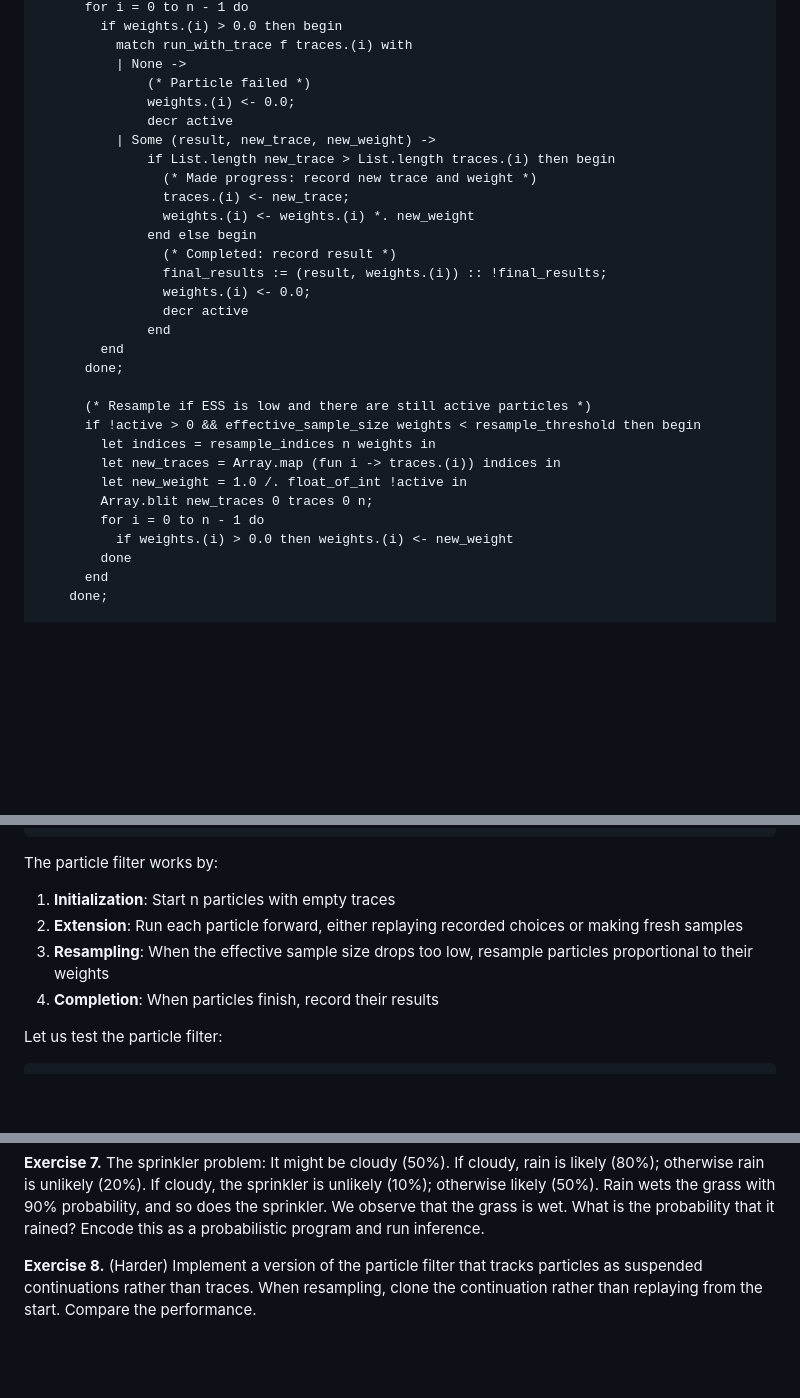
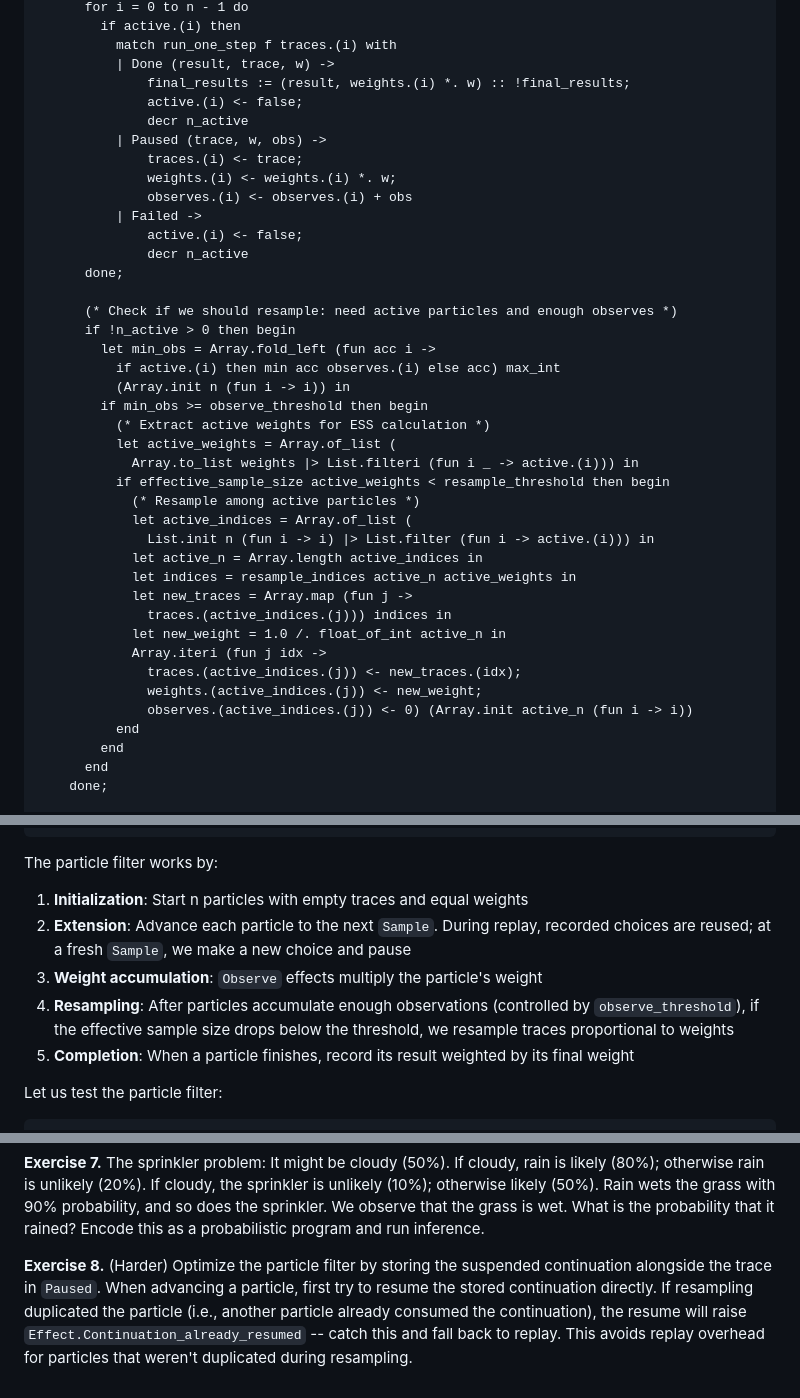
Before and after one commit to lukstafi/curious-ocaml, a Markdown page: chapter9/README.claude.md, 3 parts joined by grey strips. GitHub-like rendering; blank space fills up the shorter version.

```diff
--- a/chapter9/README.claude.md
+++ b/chapter9/README.claude.md
@@ -690,33 +705,43 @@ module ParticleFilter = struct
       for i = 0 to n - 1 do
-        if weights.(i) > 0.0 then begin
-          match run_with_trace f traces.(i) with
-          | None ->
-              (* Particle failed *)
-              weights.(i) <- 0.0;
-              decr active
-          | Some (result, new_trace, new_weight) ->
-              if List.length new_trace > List.length traces.(i) then begin
-                (* Made progress: record new trace and weight *)
-                traces.(i) <- new_trace;
-                weights.(i) <- weights.(i) *. new_weight
-              end else begin
-                (* Completed: record result *)
-                final_results := (result, weights.(i)) :: !final_results;
-                weights.(i) <- 0.0;
-                decr active
-              end
-        end
+        if active.(i) then
+          match run_one_step f traces.(i) with
+          | Done (result, trace, w) ->
+              final_results := (result, weights.(i) *. w) :: !final_results;
+              active.(i) <- false;
+              decr n_active
+          | Paused (trace, w, obs) ->
+              traces.(i) <- trace;
+              weights.(i) <- weights.(i) *. w;
+              observes.(i) <- observes.(i) + obs
+          | Failed ->
+              active.(i) <- false;
+              decr n_active
       done;
 
-      (* Resample if ESS is low and there are still active particles *)
-      if !active > 0 && effective_sample_size weights < resample_threshold then begin
-        let indices = resample_indices n weights in
-        let new_traces = Array.map (fun i -> traces.(i)) indices in
-        let new_weight = 1.0 /. float_of_int !active in
-        Array.blit new_traces 0 traces 0 n;
-        for i = 0 to n - 1 do
-          if weights.(i) > 0.0 then weights.(i) <- new_weight
-        done
+      (* Check if we should resample: need active particles and enough observes *)
+      if !n_active > 0 then begin
+        let min_obs = Array.fold_left (fun acc i ->
+          if active.(i) then min acc observes.(i) else acc) max_int
+          (Array.init n (fun i -> i)) in
+        if min_obs >= observe_threshold then begin
+          (* Extract active weights for ESS calculation *)
+          let active_weights = Array.of_list (
+            Array.to_list weights |> List.filteri (fun i _ -> active.(i))) in
+          if effective_sample_size active_weights < resample_threshold then begin
+            (* Resample among active particles *)
+            let active_indices = Array.of_list (
+              List.init n (fun i -> i) |> List.filter (fun i -> active.(i))) in
+            let active_n = Array.length active_indices in
+            let indices = resample_indices active_n active_weights in
+            let new_traces = Array.map (fun j ->
+              traces.(active_indices.(j))) indices in
+            let new_weight = 1.0 /. float_of_int active_n in
+            Array.iteri (fun j idx ->
+              traces.(active_indices.(j)) <- new_traces.(idx);
+              weights.(active_indices.(j)) <- new_weight;
+              observes.(active_indices.(j)) <- 0) (Array.init active_n (fun i -> i))
+          end
+        end
       end
     done;
 
@@ -736,10 +761,11 @@ end
 
 The particle filter works by:
 
-1. **Initialization**: Start n particles with empty traces
-2. **Extension**: Run each particle forward, either replaying recorded choices or making fresh samples
-3. **Resampling**: When the effective sample size drops too low, resample particles proportional to their weights
-4. **Completion**: When particles finish, record their results
+1. **Initialization**: Start n particles with empty traces and equal weights
+2. **Extension**: Advance each particle to the next `Sample`. During replay, recorded choices are reused; at a fresh `Sample`, we make a new choice and pause
+3. **Weight accumulation**: `Observe` effects multiply the particle's weight
+4. **Resampling**: After particles accumulate enough observations (controlled by `observe_threshold`), if the effective sample size drops below the threshold, we resample traces proportional to weights
+5. **Completion**: When a particle finishes, record its result weighted by its final weight
 
 Let us test the particle filter:
 
@@ -836,4 +862,4 @@ The key insight is that effects are a *programming interface* that can have mult
 
 **Exercise 7.** The sprinkler problem: It might be cloudy (50%). If cloudy, rain is likely (80%); otherwise rain is unlikely (20%). If cloudy, the sprinkler is unlikely (10%); otherwise likely (50%). Rain wets the grass with 90% probability, and so does the sprinkler. We observe that the grass is wet. What is the probability that it rained? Encode this as a probabilistic program and run inference.
 
-**Exercise 8.** (Harder) Implement a version of the particle filter that tracks particles as suspended continuations rather than traces. When resampling, clone the continuation rather than replaying from the start. Compare the performance.
+**Exercise 8.** (Harder) Optimize the particle filter by storing the suspended continuation alongside the trace in `Paused`. When advancing a particle, first try to resume the stored continuation directly. If resampling duplicated the particle (i.e., another particle already consumed the continuation), the resume will raise `Effect.Continuation_already_resumed` -- catch this and fall back to replay. This avoids replay overhead for particles that weren't duplicated during resampling.
```
Also changed, not shown: other parts of chapter9/README.claude.md (+34 -19 lines).
